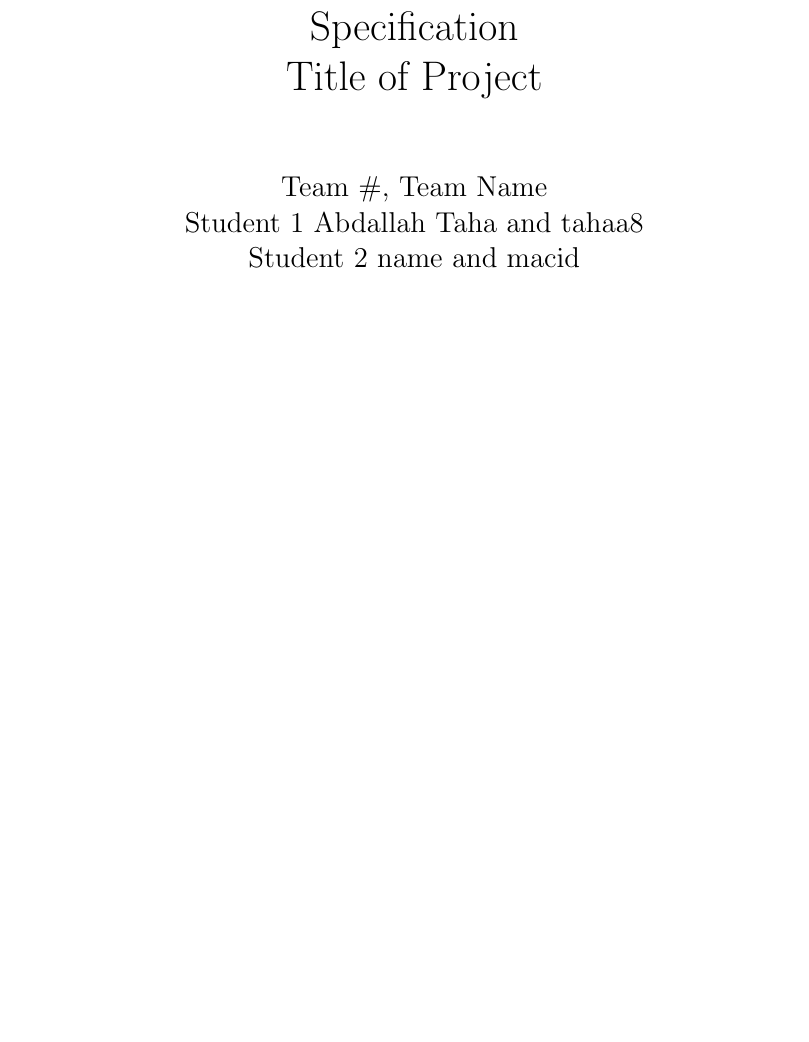
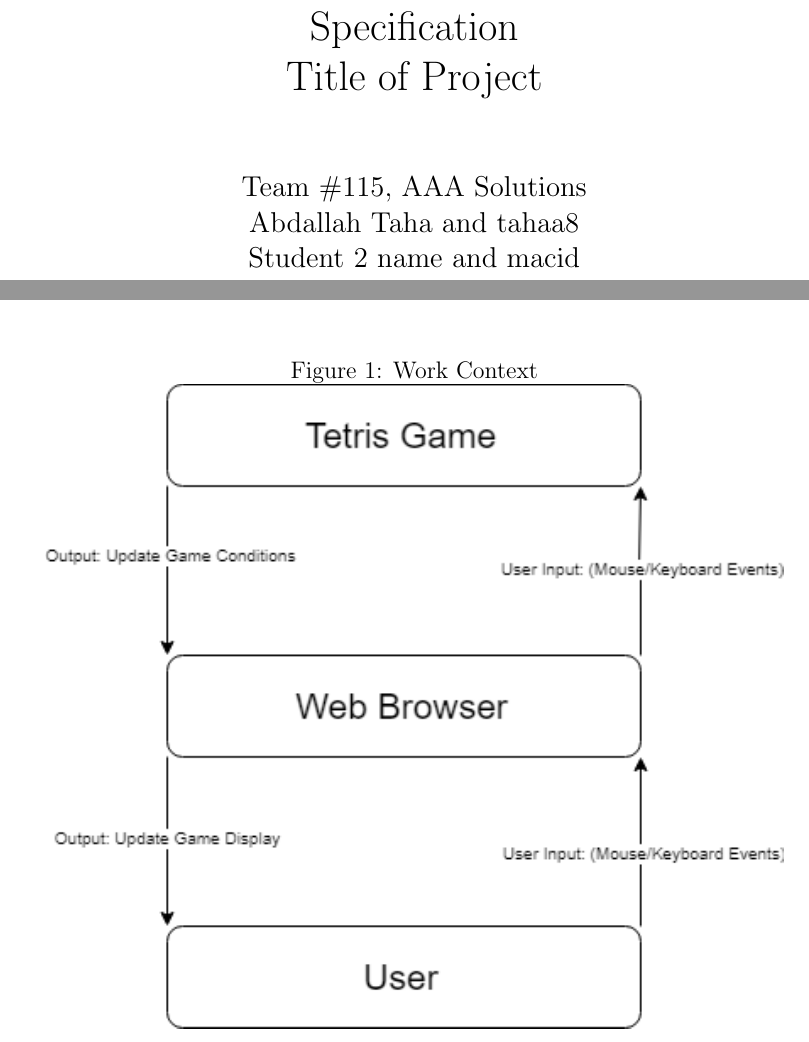
Before and after one commit to abrahamtaha1/Tetris-Game, a LaTeX document (Doc/SRS/SRS.tex): part of page 1 of 15 before the commit and two parts of pages 1 and 6 of 15 after it, the two joined at a grey line, cut so that both start at the same text, the shorter picture padded with empty space. Compiled offline with pdfLaTeX.

Commit message:
fixed stuff

```diff
--- a/Doc/SRS/SRS.tex
+++ b/Doc/SRS/SRS.tex
@@ -19,8 +19,8 @@
 
 \title{SE 3XA3: Software Requirements Specification\\Title of Project}
 
-\author{Team \#, Team Name
-		\\ Student 1 Abdallah Taha and tahaa8
+\author{Team \#115, AAA Solutions
+		\\ Abdallah Taha and tahaa8
 		\\ Student 2 name and macid
 		\\ Student 3 name and macid
 }
@@ -81,7 +81,11 @@ User characteristics should go under assumptions.
 \subsection{The Scope of the Work and the Product}
 
 \subsubsection{The Context of the Work}
+\begin{figure}[H]
+\caption{Work Context}
+\centering
 \includegraphics[width=0.95\linewidth]{Context.png}
+\end{figure}
 
 
 \subsubsection*{Work Partitioning}
```
Also changed, not shown: Doc/SRS/SRS.pdf.
